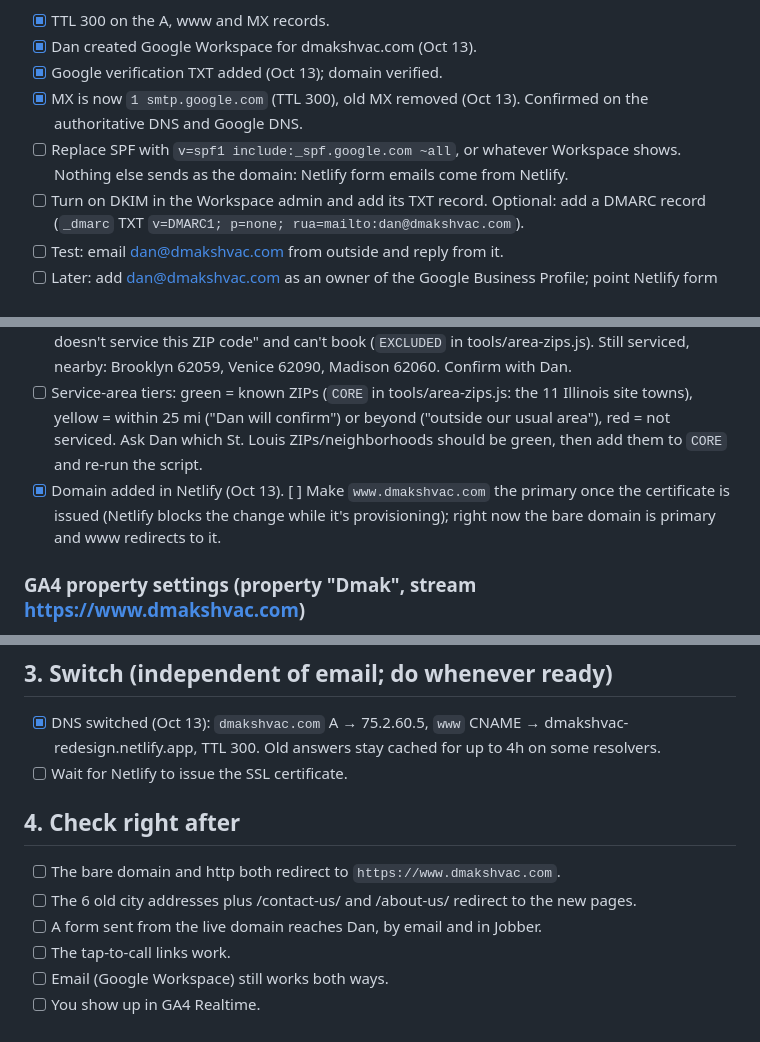
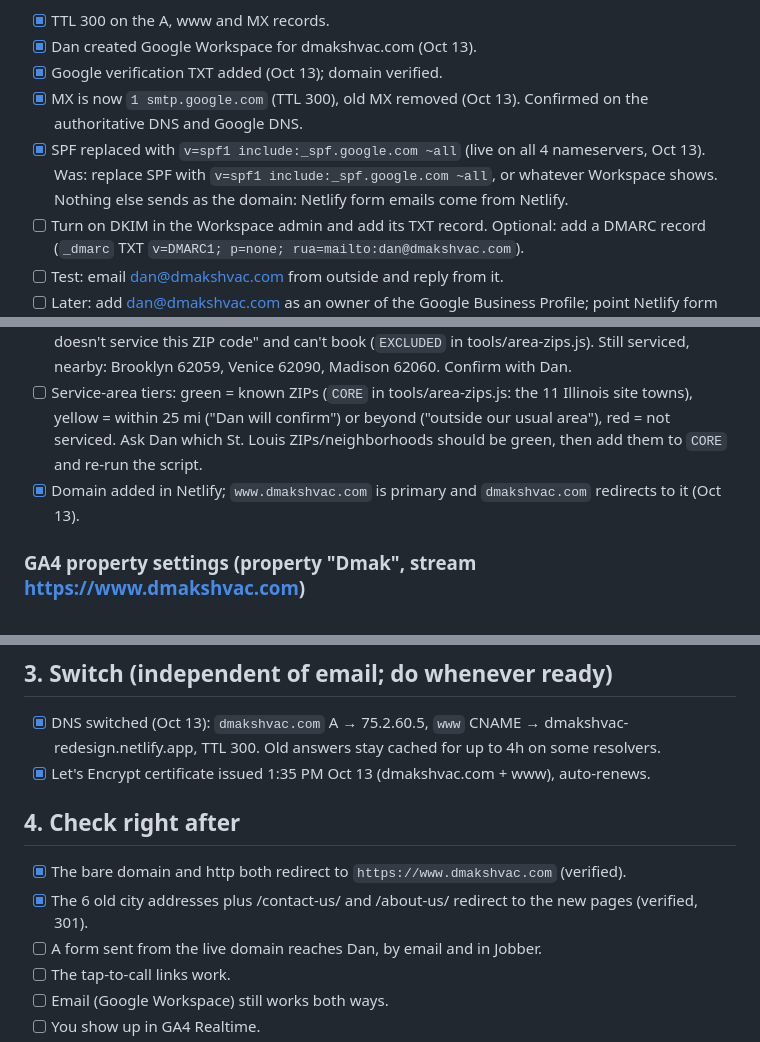
Before and after one commit to LordMangiore/Dmak, a Markdown page: LAUNCH-CHECKLIST.md, 3 parts joined by grey strips. Drawn GitHub-style.

Commit message:
Checklist: site live on www.dmakshvac.com with HTTPS; redirects verified; SPF on Google
Co-Authored-By: Claude Opus 5.5 <noreply@anthropic.com>

```diff
--- a/LAUNCH-CHECKLIST.md
+++ b/LAUNCH-CHECKLIST.md
@@ -11,7 +11,7 @@ The old host's dan@dmakshvac.com forwarded to dmakshvac@gmail.com and kept a 266
 - [x] Dan created Google Workspace for dmakshvac.com (Oct 13).
 - [x] Google verification TXT added (Oct 13); domain verified.
 - [x] MX is now `1 smtp.google.com` (TTL 300), old MX removed (Oct 13). Confirmed on the authoritative DNS and Google DNS.
-- [ ] Replace SPF with `v=spf1 include:_spf.google.com ~all`, or whatever Workspace shows. Nothing else sends as the domain: Netlify form emails come from Netlify.
+- [x] SPF replaced with `v=spf1 include:_spf.google.com ~all` (live on all 4 nameservers, Oct 13). Was: replace SPF with `v=spf1 include:_spf.google.com ~all`, or whatever Workspace shows. Nothing else sends as the domain: Netlify form emails come from Netlify.
 - [ ] Turn on DKIM in the Workspace admin and add its TXT record. Optional: add a DMARC record (`_dmarc` TXT `v=DMARC1; p=none; rua=mailto:dan@dmakshvac.com`).
 - [ ] Test: email dan@dmakshvac.com from outside and reply from it.
 - [ ] Later: add dan@dmakshvac.com as an owner of the Google Business Profile; point Netlify form notifications at it. Before the hosting ever lapses, download the old 266 MB mailbox if Dan wants it.
@@ -29,7 +29,7 @@ The old host's dan@dmakshvac.com forwarded to dmakshvac@gmail.com and kept a 266
 - [x] Service area: 50 miles (straight line) from Edwardsville per Dan, 236 ZIPs from the Census ZIP file. Outside ZIPs can still book. To change the radius: `node tools/area-zips.js <2025_Gaz_zcta_national.txt> <miles>`, then commit `service-area-zips.js`.
 - [x] Not serviced: East St. Louis area ZIPs 62201, 62203, 62204, 62205, 62206, 62207 get "Sorry, Dan doesn't service this ZIP code" and can't book (`EXCLUDED` in tools/area-zips.js). Still serviced, nearby: Brooklyn 62059, Venice 62090, Madison 62060. Confirm with Dan.
 - [ ] Service-area tiers: green = known ZIPs (`CORE` in tools/area-zips.js: the 11 Illinois site towns), yellow = within 25 mi ("Dan will confirm") or beyond ("outside our usual area"), red = not serviced. Ask Dan which St. Louis ZIPs/neighborhoods should be green, then add them to `CORE` and re-run the script.
-- [x] Domain added in Netlify (Oct 13). [ ] Make `www.dmakshvac.com` the primary once the certificate is issued (Netlify blocks the change while it's provisioning); right now the bare domain is primary and www redirects to it.
+- [x] Domain added in Netlify; `www.dmakshvac.com` is primary and `dmakshvac.com` redirects to it (Oct 13).
 
 ### GA4 property settings (property "Dmak", stream https://www.dmakshvac.com)
 - [x] Stream measurement ID confirmed as `G-5BGJHY2MSM`. It's the same property the old WordPress site uses, so history carries over.
@@ -43,12 +43,12 @@ The old host's dan@dmakshvac.com forwarded to dmakshvac@gmail.com and kept a 266
 ## 3. Switch (independent of email; do whenever ready)
 
 - [x] DNS switched (Oct 13): `dmakshvac.com` A → 75.2.60.5, `www` CNAME → dmakshvac-redesign.netlify.app, TTL 300. Old answers stay cached for up to 4h on some resolvers.
-- [ ] Wait for Netlify to issue the SSL certificate.
+- [x] Let's Encrypt certificate issued 1:35 PM Oct 13 (dmakshvac.com + www), auto-renews.
 
 ## 4. Check right after
 
-- [ ] The bare domain and http both redirect to `https://www.dmakshvac.com`.
-- [ ] The 6 old city addresses plus /contact-us/ and /about-us/ redirect to the new pages.
+- [x] The bare domain and http both redirect to `https://www.dmakshvac.com` (verified).
+- [x] The 6 old city addresses plus /contact-us/ and /about-us/ redirect to the new pages (verified, 301).
 - [ ] A form sent from the live domain reaches Dan, by email and in Jobber.
 - [ ] The tap-to-call links work.
 - [ ] Email (Google Workspace) still works both ways.
```
